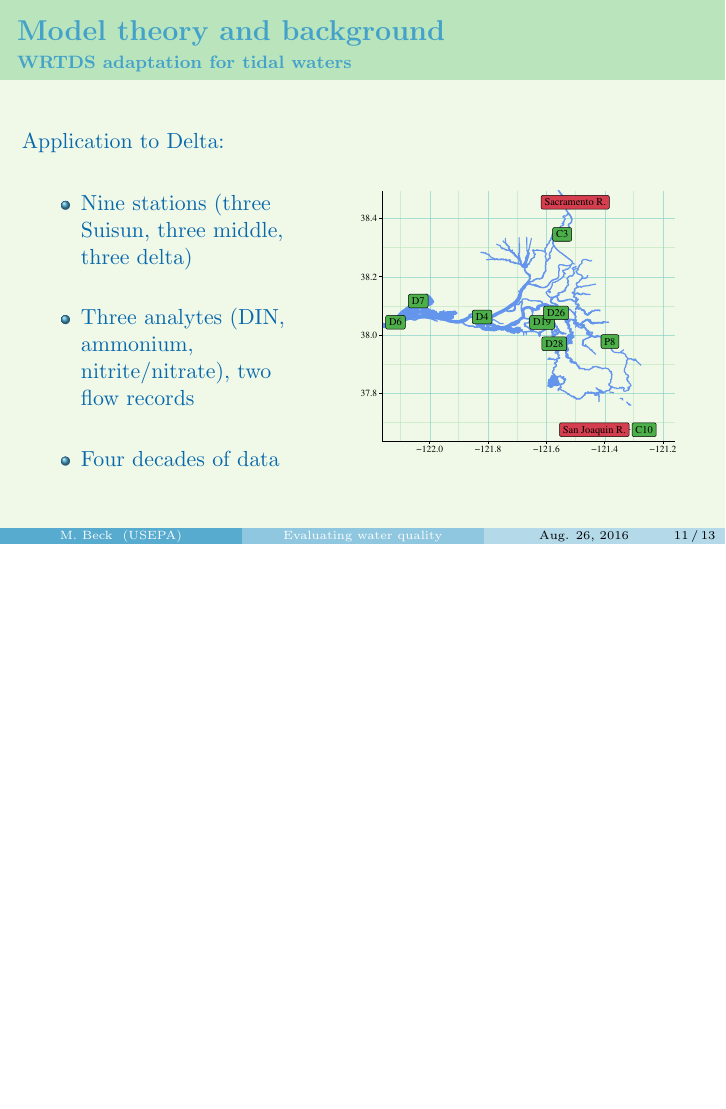
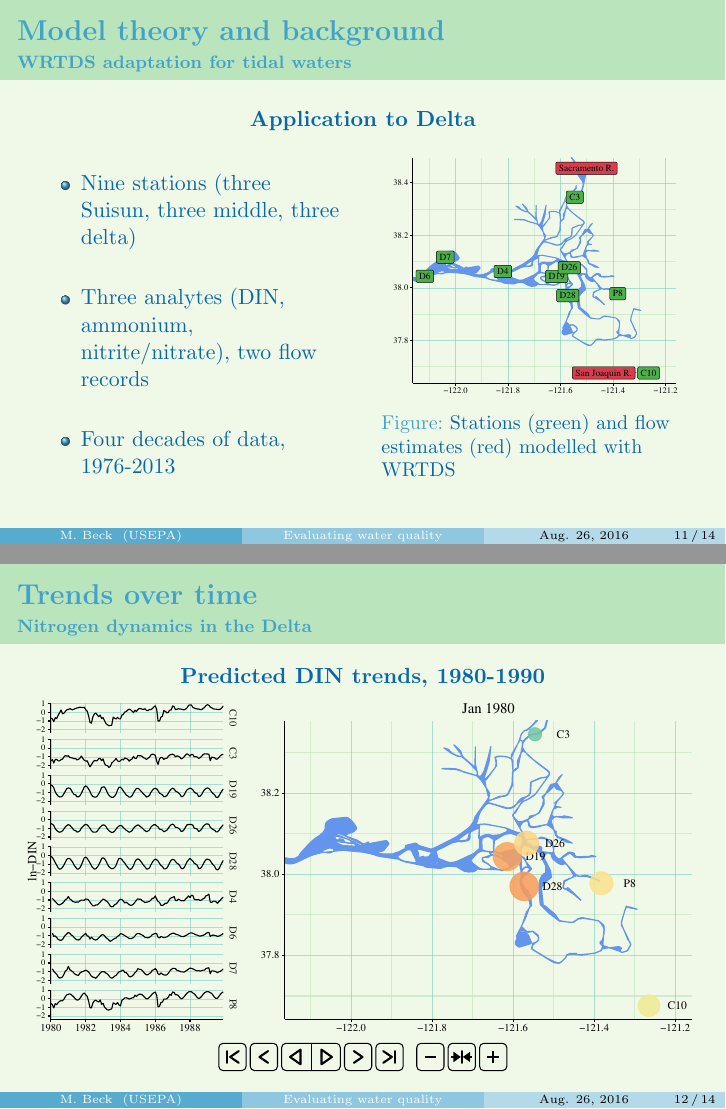
Before and after one commit to fawda123/sfei_pres, LaTeX slides (sfei_pres.tex): page 17 of 19 before the commit and pages 17 and 18 of 20 after it, the two joined at a grey line, the shorter picture padded with empty space. Compiled offline with pdfLaTeX.

Commit message:
predicted map ani done

```diff
--- a/sfei_pres.tex
+++ b/sfei_pres.tex
@@ -270,19 +270,35 @@ How does weighted regression work?
 
 %%%%%%
 \begin{frame}{\textbf{Model theory and background}}{\textbf{WRTDS adaptation for tidal waters}}
-Application to Delta:\\~\\
+{\bf \centerline{Application to Delta}}
 \begin{columns}
-\begin{column}{0.4\textwidth}
+\begin{column}{0.45\textwidth}
 \begin{itemize}
 \item Nine stations (three Suisun, three middle, three delta) \\~\\
 \item Three analytes (DIN, ammonium, nitrite/nitrate), two flow records \\~\\
-\item Four decades of data
+\item Four decades of data, 1976-2013
 \end{itemize}
 \end{column}
-\begin{column}{0.5\textwidth}
-\centerline{\includegraphics[width = \textwidth]{fig/stations.pdf}}
+\begin{column}{0.45\textwidth}
+\begin{figure}
+\begin{center}
+\includegraphics[width = \textwidth]{fig/stations.pdf}
+\caption{Stations (green) and flow estimates (red) modelled with WRTDS}
+\end{center}
+\end{figure}
 \end{column}
 \end{columns}
+\end{frame}
+
+
+
+%%%%%%
+\begin{frame}{\textbf{Trends over time}}{\textbf{Nitrogen dynamics in the Delta}}
+{\bf \centerline{Predicted DIN trends, 1980-1990}}
+\vspace{0.05in}
+\centerline{
+\animategraphics[controls,width=\linewidth]{7}{fig/trnds}{}{} %frame rate is 10 per/sec
+}
 \end{frame}
 
 %%%%%%
```
Also changed, not shown: sfei_pres-concordance.tex (+1 -1 lines), fig/stations.pdf, fig/theo-1.pdf, fig/trnds.pdf (added), sfei_pres.tex (6 more changed lines), 8 other files.
